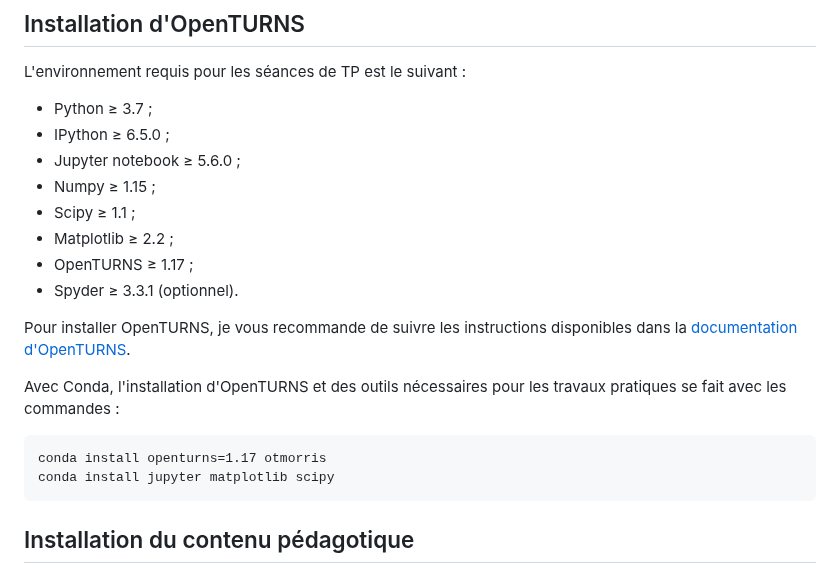
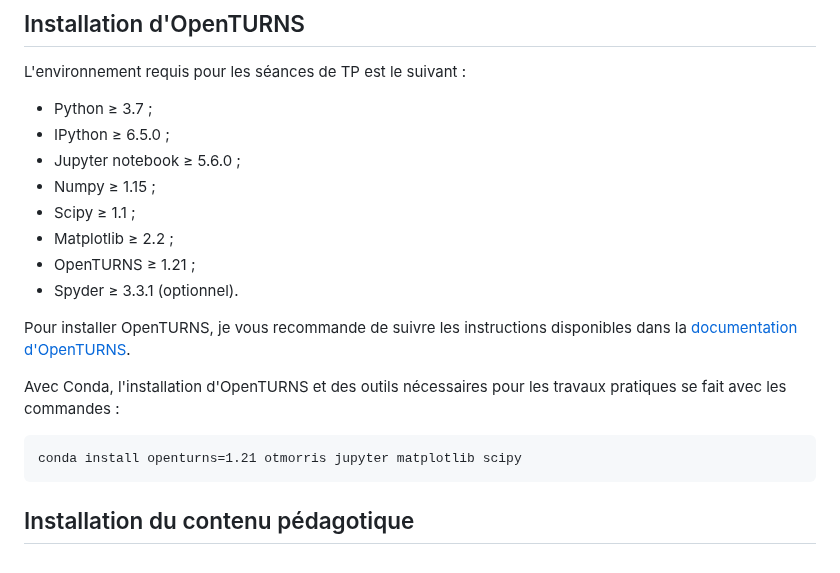
Before and after one commit to mbaudin47/otsupgalilee-eleve, a Markdown page: README.md, the part around one of its changes. GitHub-like rendering.

````diff
--- a/README.md
+++ b/README.md
@@ -53,15 +53,14 @@ L'environnement requis pour les séances de TP est le suivant :
 * Numpy ≥ 1.15 ;
 * Scipy ≥ 1.1 ;
 * Matplotlib ≥ 2.2 ;
-* OpenTURNS ≥ 1.17 ;
+* OpenTURNS ≥ 1.21 ;
 * Spyder ≥ 3.3.1  (optionnel).
 
 Pour installer OpenTURNS, je vous recommande de suivre les instructions disponibles dans la [documentation d'OpenTURNS](http://openturns.github.io/openturns/latest/install.html).
 
 Avec Conda, l'installation d'OpenTURNS et des outils nécessaires pour les travaux pratiques se fait avec les commandes :
 ```
-conda install openturns=1.17 otmorris
-conda install jupyter matplotlib scipy
+conda install openturns=1.21 otmorris jupyter matplotlib scipy
 ```
 
 ## Installation du contenu pédagotique
````
Also changed, not shown: other parts of README.md (+1 -1 lines).
